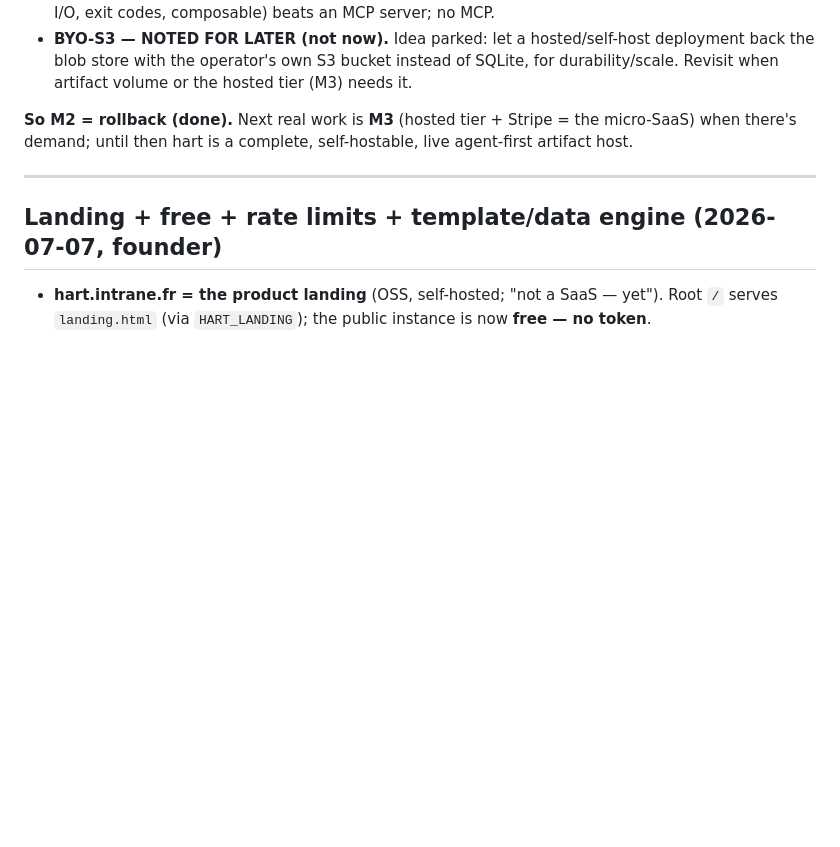
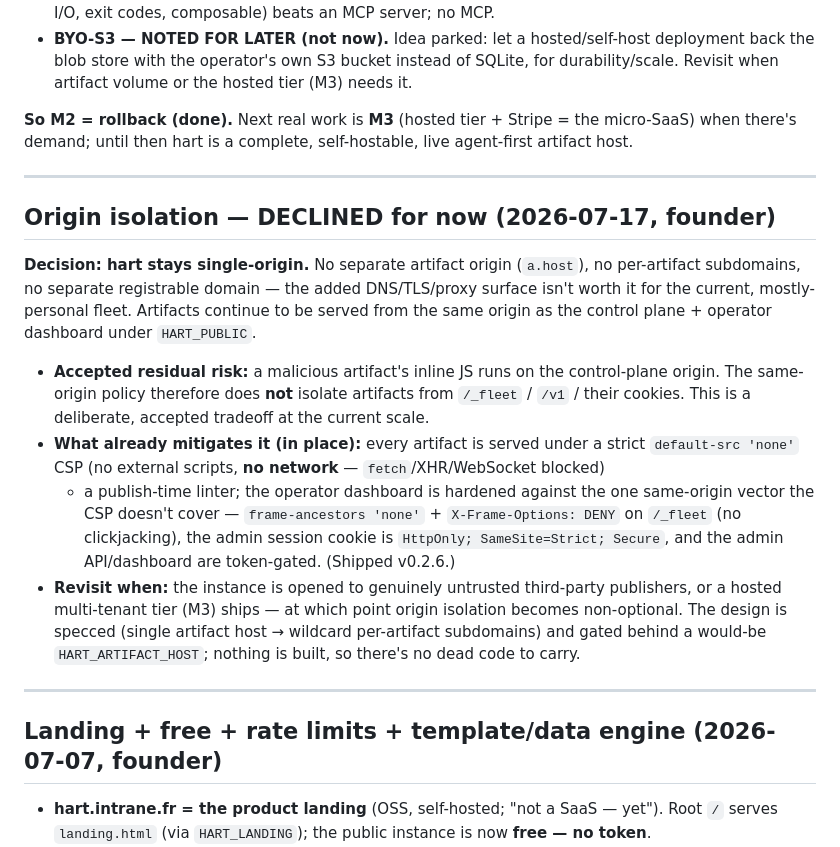
Before and after one commit to javimosch/machin-hart, a Markdown page: ROADMAP.md, the part around the change. GitHub-like rendering; blank space fills up the shorter version.

Commit message:
docs: record the origin-isolation decision — single-origin, DECLINED for now
hart stays single-origin (no separate artifact origin/subdomains/domain). Records
the accepted residual risk + the Phase 0 mitigations already in place (strict
artifact CSP, /_fleet frame-ancestors none + X-Frame-Options DENY, admin cookie
HttpOnly+SameSite=Strict+Secure). Revisit only for untrusted publishers or a
hosted tier. Nothing built behind HART_ARTIFACT_HOST — no dead code.

Co-Authored-By: Claude Opus 4.8 (1M context) <noreply@anthropic.com>

```diff
--- a/ROADMAP.md
+++ b/ROADMAP.md
@@ -221,6 +221,29 @@ when there's demand; until then hart is a complete, self-hostable, live agent-fi
 
 ---
 
+## Origin isolation — DECLINED for now (2026-07-17, founder)
+
+**Decision: hart stays single-origin.** No separate artifact origin (`a.host`), no
+per-artifact subdomains, no separate registrable domain — the added DNS/TLS/proxy surface
+isn't worth it for the current, mostly-personal fleet. Artifacts continue to be served from the
+same origin as the control plane + operator dashboard under `HART_PUBLIC`.
+
+- **Accepted residual risk:** a malicious artifact's inline JS runs on the control-plane origin.
+  The same-origin policy therefore does **not** isolate artifacts from `/_fleet` / `/v1` / their
+  cookies. This is a deliberate, accepted tradeoff at the current scale.
+- **What already mitigates it (in place):** every artifact is served under a strict
+  `default-src 'none'` CSP (no external scripts, **no network** — `fetch`/XHR/WebSocket blocked)
+  + a publish-time linter; the operator dashboard is hardened against the one same-origin vector
+  the CSP doesn't cover — `frame-ancestors 'none'` + `X-Frame-Options: DENY` on `/_fleet`
+  (no clickjacking), the admin session cookie is `HttpOnly; SameSite=Strict; Secure`, and the
+  admin API/dashboard are token-gated. (Shipped v0.2.6.)
+- **Revisit when:** the instance is opened to genuinely untrusted third-party publishers, or a
+  hosted multi-tenant tier (M3) ships — at which point origin isolation becomes non-optional.
+  The design is specced (single artifact host → wildcard per-artifact subdomains) and gated
+  behind a would-be `HART_ARTIFACT_HOST`; nothing is built, so there's no dead code to carry.
+
+---
+
 ## Landing + free + rate limits + template/data engine (2026-07-07, founder)
 
 - **hart.intrane.fr = the product landing** (OSS, self-hosted; "not a SaaS — yet"). Root `/`
```
